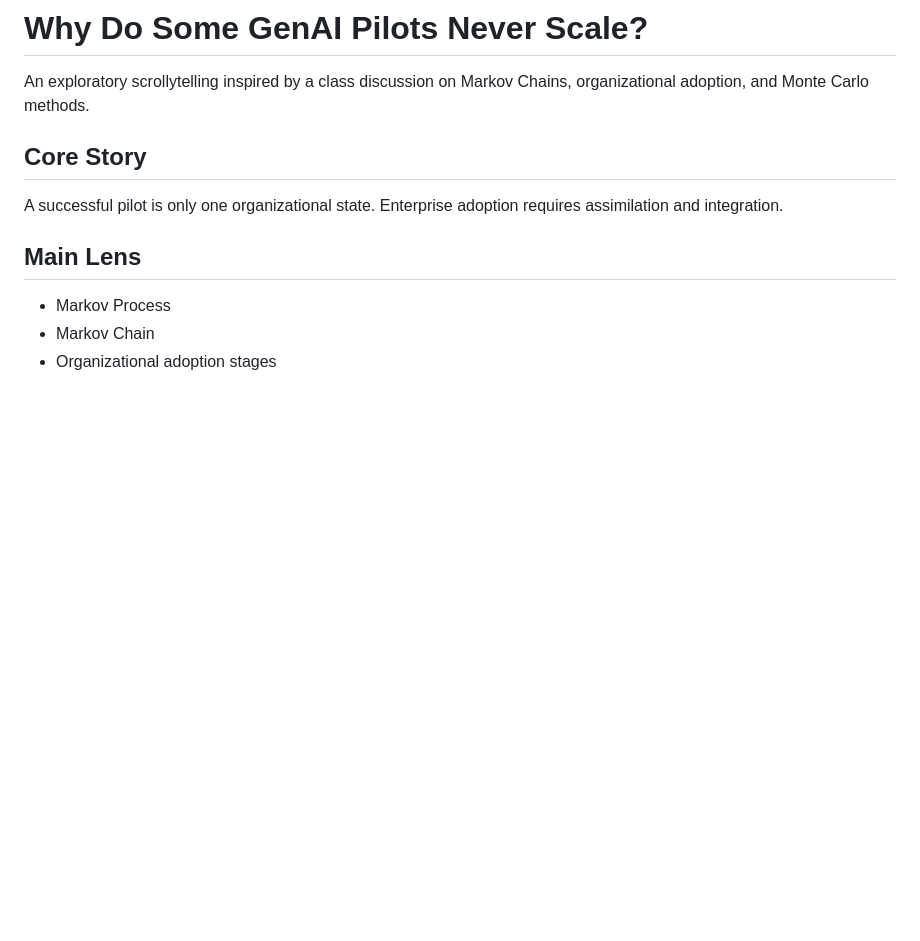
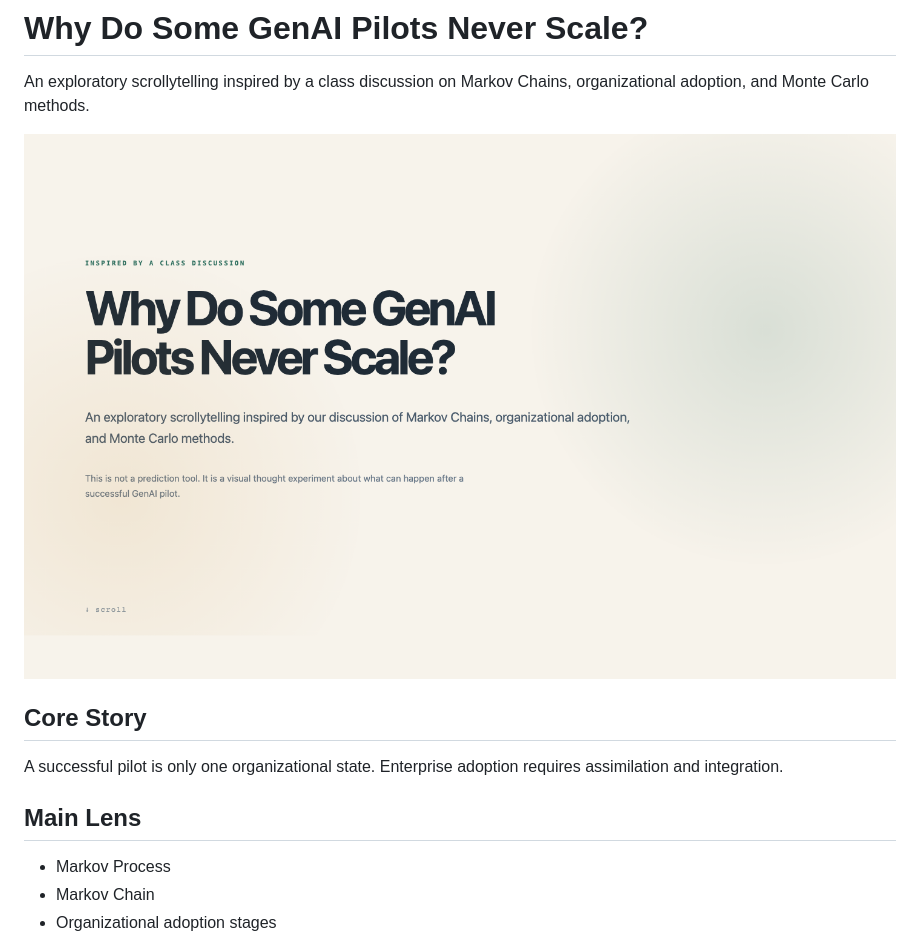
Before and after one commit to aseumal/genai-pilots-exploratory-story, a Markdown page: README.md, the part around the change. GitHub-like rendering; pictures changed too: screenshots/hero.png (added); blank space fills up the shorter version.

Commit message:
Add screenshot to README

```diff
--- a/README.md
+++ b/README.md
@@ -1,6 +1,8 @@
 # Why Do Some GenAI Pilots Never Scale?
 
 An exploratory scrollytelling inspired by a class discussion on Markov Chains, organizational adoption, and Monte Carlo methods.
+
+![Screenshot of the hero section](screenshots/hero.png)
 
 ## Core Story
 
```
